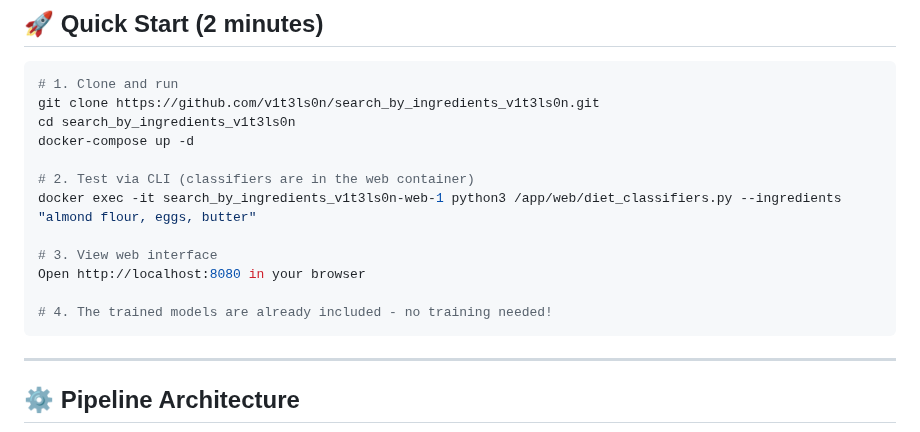
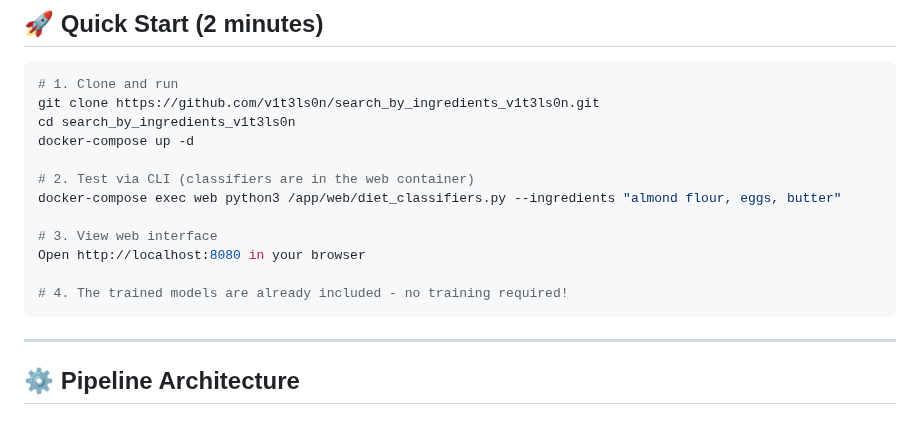
Before and after one commit to v1t3ls0n/search_by_ingredients, a Markdown page: README.md, the part around the change. Drawn GitHub-style.

````diff
--- a/README.md
+++ b/README.md
@@ -32,12 +32,12 @@ cd search_by_ingredients_v1t3ls0n
 docker-compose up -d
 
 # 2. Test via CLI (classifiers are in the web container)
-docker exec -it search_by_ingredients_v1t3ls0n-web-1 python3 /app/web/diet_classifiers.py --ingredients "almond flour, eggs, butter"
+docker-compose exec web python3 /app/web/diet_classifiers.py --ingredients "almond flour, eggs, butter"
 
 # 3. View web interface
 Open http://localhost:8080 in your browser
 
-# 4. The trained models are already included - no training needed!
+# 4. The trained models are already included - no training required!
 ```
 
 ---
````
